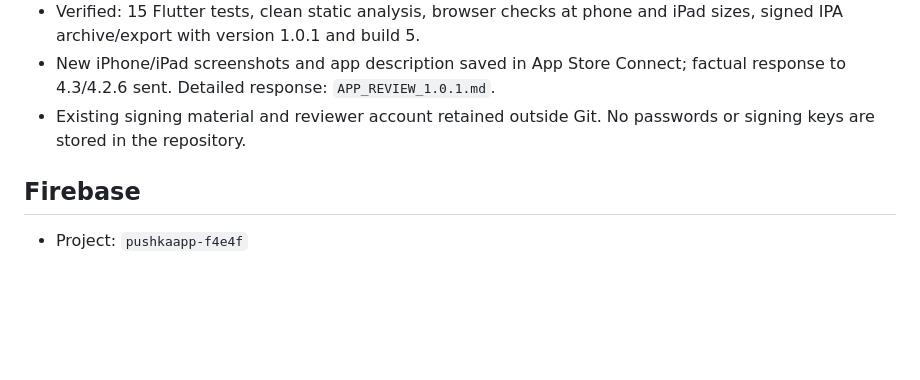
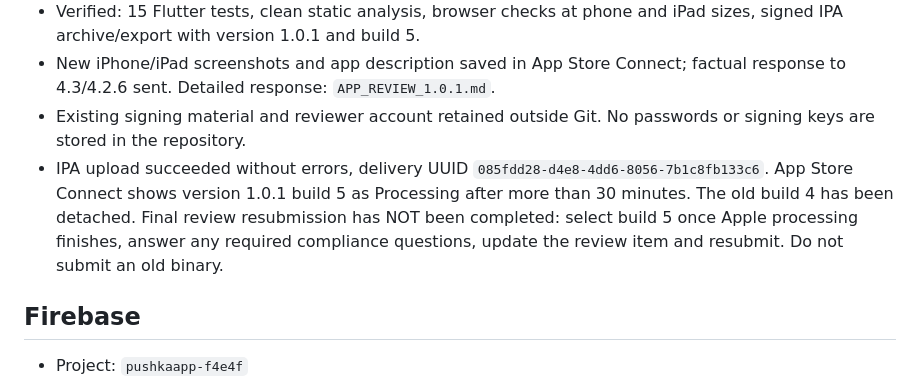
Before and after one commit to milaniumkz/pushka, a Markdown page: PRODUCTION_READY.md, the part around the change. Rendered like a GitHub page; blank space fills up the shorter version.

Commit message:
Record Apple upload and pending processing for 1.0.1

```diff
--- a/PRODUCTION_READY.md
+++ b/PRODUCTION_READY.md
@@ -7,6 +7,7 @@
 - Verified: 15 Flutter tests, clean static analysis, browser checks at phone and iPad sizes, signed IPA archive/export with version 1.0.1 and build 5.
 - New iPhone/iPad screenshots and app description saved in App Store Connect; factual response to 4.3/4.2.6 sent. Detailed response: `APP_REVIEW_1.0.1.md`.
 - Existing signing material and reviewer account retained outside Git. No passwords or signing keys are stored in the repository.
+- IPA upload succeeded without errors, delivery UUID `085fdd28-d4e8-4dd6-8056-7b1c8fb133c6`. App Store Connect shows version 1.0.1 build 5 as Processing after more than 30 minutes. The old build 4 has been detached. Final review resubmission has NOT been completed: select build 5 once Apple processing finishes, answer any required compliance questions, update the review item and resubmit. Do not submit an old binary.
 
 ## Firebase
 
```
